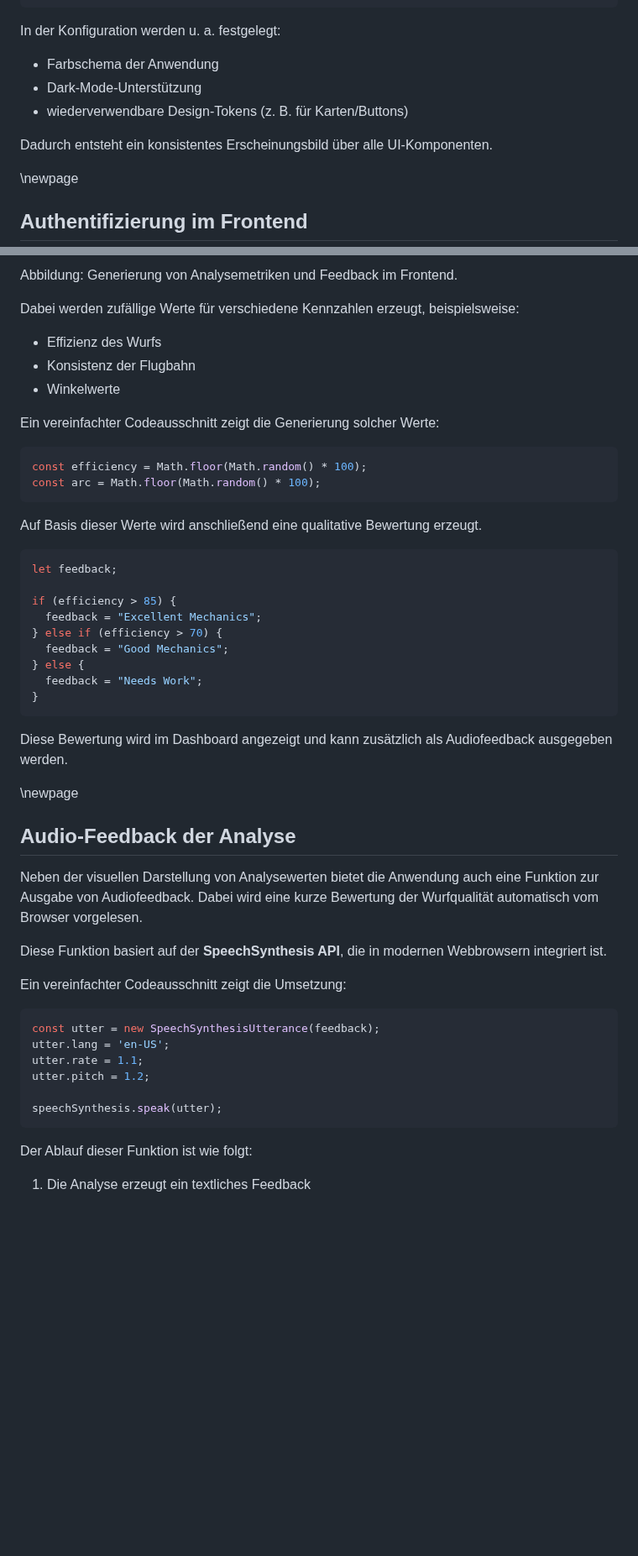
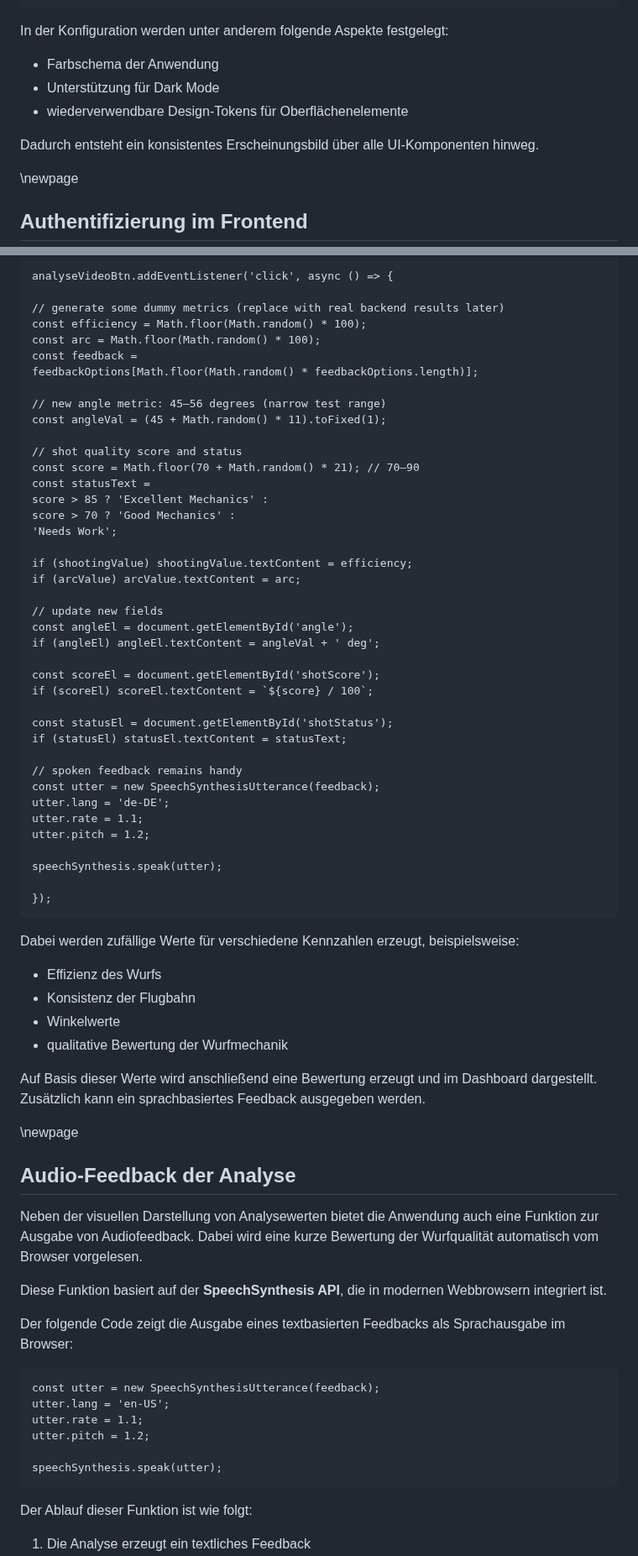
Before and after one commit to DerGuteMann37/DA_2526_Baskettball-Effizienssteigerung-durch-Videoanalyse, a Markdown page: Diplomarbeit/32-ausarbeitung-Dalipovic.md, 2 parts joined by grey strips. Shown at 84% size. GitHub-like rendering; blank space fills up the shorter version.

```diff
--- a/Diplomarbeit/32-ausarbeitung-Dalipovic.md
+++ b/Diplomarbeit/32-ausarbeitung-Dalipovic.md
@@ -668,15 +664,13 @@ tailwind.config = {
 </script>
 ~~~~~~~~~~~~~~~~~~~~~~~~~~~~~~~~~~~~~~~~~~~~~~~
 
-
-
-In der Konfiguration werden u. a. festgelegt:
+In der Konfiguration werden unter anderem folgende Aspekte festgelegt:
 
 - Farbschema der Anwendung
-- Dark-Mode-Unterstützung
-- wiederverwendbare Design-Tokens (z. B. für Karten/Buttons)
+- Unterstützung für Dark Mode
+- wiederverwendbare Design-Tokens für Oberflächenelemente
 
-Dadurch entsteht ein konsistentes Erscheinungsbild über alle UI-Komponenten.
+Dadurch entsteht ein konsistentes Erscheinungsbild über alle UI-Komponenten hinweg.
 
 \newpage
 
@@ -1278,34 +1156,55 @@ Im aktuellen Entwicklungsstand der Anwendung werden einige Analysewerte im Front
 
-Abbildung: Generierung von Analysemetriken und Feedback im Frontend.
+~~~~~~~~~~~~~~~~~~~~~~~~~~~~~~~~~~~~~~~~~~~~~~~{caption="Analysemetriken und Feedback" .javascript}
+analyseVideoBtn.addEventListener('click', async () => {
+
+// generate some dummy metrics (replace with real backend results later)
+const efficiency = Math.floor(Math.random() * 100);
+const arc = Math.floor(Math.random() * 100);
+const feedback =
+feedbackOptions[Math.floor(Math.random() * feedbackOptions.length)];
+
+// new angle metric: 45–56 degrees (narrow test range)
+const angleVal = (45 + Math.random() * 11).toFixed(1);
+
+// shot quality score and status
+const score = Math.floor(70 + Math.random() * 21); // 70–90
+const statusText =
+score > 85 ? 'Excellent Mechanics' :
+score > 70 ? 'Good Mechanics' :
+'Needs Work';
+
+if (shootingValue) shootingValue.textContent = efficiency;
+if (arcValue) arcValue.textContent = arc;
+
+// update new fields
+const angleEl = document.getElementById('angle');
+if (angleEl) angleEl.textContent = angleVal + ' deg';
+
+const scoreEl = document.getElementById('shotScore');
+if (scoreEl) scoreEl.textContent = `${score} / 100`;
+
+const statusEl = document.getElementById('shotStatus');
+if (statusEl) statusEl.textContent = statusText;
+
+// spoken feedback remains handy
+const utter = new SpeechSynthesisUtterance(feedback);
+utter.lang = 'de-DE';
+utter.rate = 1.1;
+utter.pitch = 1.2;
+
+speechSynthesis.speak(utter);
+
+});
+~~~~~~~~~~~~~~~~~~~~~~~~~~~~~~~~~~~~~~~~~~~~~~~
 
 Dabei werden zufällige Werte für verschiedene Kennzahlen erzeugt, beispielsweise:
 
 - Effizienz des Wurfs
 - Konsistenz der Flugbahn
 - Winkelwerte
+- qualitative Bewertung der Wurfmechanik
 
-Ein vereinfachter Codeausschnitt zeigt die Generierung solcher Werte:
-
-~~~javascript
-const efficiency = Math.floor(Math.random() * 100);
-const arc = Math.floor(Math.random() * 100);
-~~~
-
-Auf Basis dieser Werte wird anschließend eine qualitative Bewertung erzeugt.
-
-~~~javascript
-let feedback;
-
-if (efficiency > 85) {
-  feedback = "Excellent Mechanics";
-} else if (efficiency > 70) {
-  feedback = "Good Mechanics";
-} else {
-  feedback = "Needs Work";
-}
-~~~
-
-Diese Bewertung wird im Dashboard angezeigt und kann zusätzlich als Audiofeedback ausgegeben werden.
+Auf Basis dieser Werte wird anschließend eine Bewertung erzeugt und im Dashboard dargestellt. Zusätzlich kann ein sprachbasiertes Feedback ausgegeben werden.
 
 \newpage
 
@@ -1315,16 +1214,16 @@ Neben der visuellen Darstellung von Analysewerten bietet die Anwendung auch eine
 
 Diese Funktion basiert auf der **SpeechSynthesis API**, die in modernen Webbrowsern integriert ist.
 
-Ein vereinfachter Codeausschnitt zeigt die Umsetzung:
+Der folgende Code zeigt die Ausgabe eines textbasierten Feedbacks als Sprachausgabe im Browser:
 
-~~~javascript
+~~~~~~~~~~~~~~~~~~~~~~~~~~~~~~~~~~~~~~~~~~~~~~~{caption="Audio-Feedback mit der SpeechSynthesis API" .javascript}
 const utter = new SpeechSynthesisUtterance(feedback);
 utter.lang = 'en-US';
 utter.rate = 1.1;
 utter.pitch = 1.2;
 
 speechSynthesis.speak(utter);
-~~~
+~~~~~~~~~~~~~~~~~~~~~~~~~~~~~~~~~~~~~~~~~~~~~~~
 
 Der Ablauf dieser Funktion ist wie folgt:
 
```
Also changed, not shown: other parts of Diplomarbeit/32-ausarbeitung-Dalipovic.md (+16 -136 lines).
